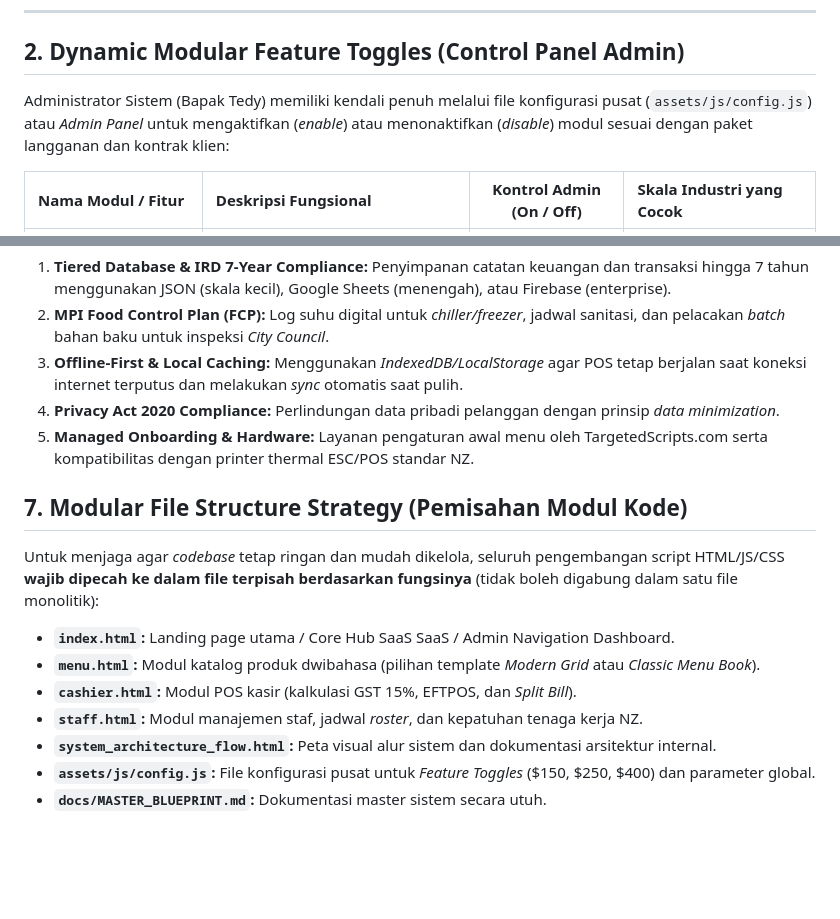
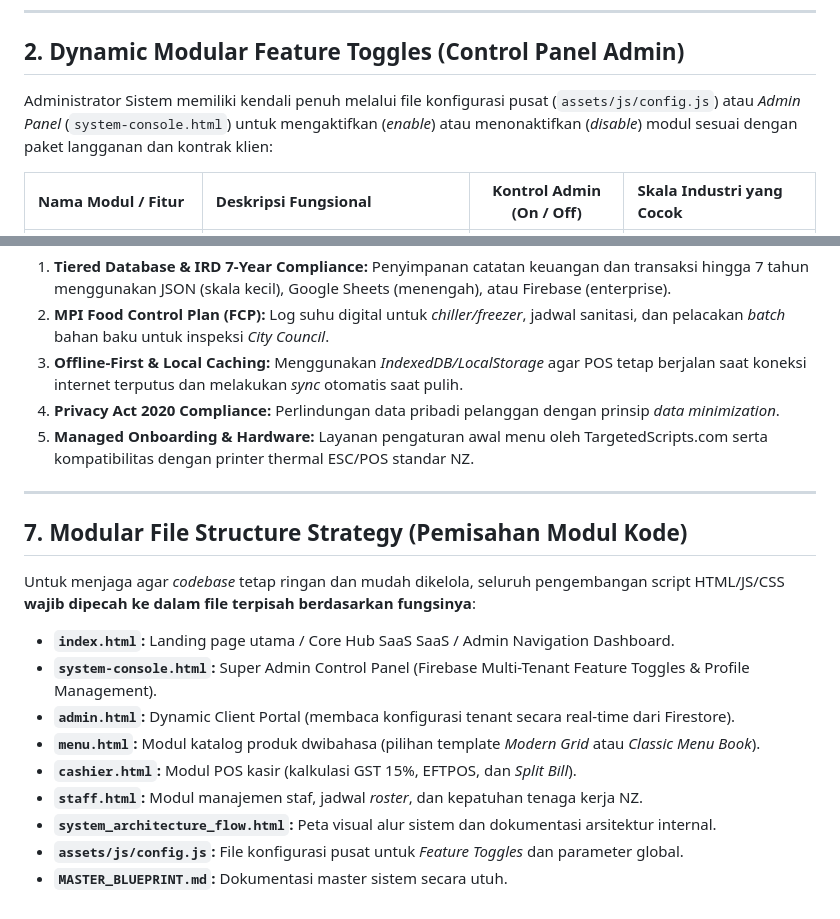
Before and after one commit to TargetedScripts/restosync-saas, a Markdown page: docs/MASTER_BLUEPRINT.md, 2 parts joined by grey strips. Rendered like a GitHub page; blank space fills up the shorter version.

```diff
--- a/docs/MASTER_BLUEPRINT.md
+++ b/docs/MASTER_BLUEPRINT.md
@@ -15,7 +15,7 @@ RestoSync SaaS adalah platform manajemen F&B *all-in-one* berbasis web (*cloud-r
 
 ## 2. Dynamic Modular Feature Toggles (Control Panel Admin)
 
-Administrator Sistem (Bapak Tedy) memiliki kendali penuh melalui file konfigurasi pusat (`assets/js/config.js`) atau *Admin Panel* untuk mengaktifkan (*enable*) atau menonaktifkan (*disable*) modul sesuai dengan paket langganan dan kontrak klien:
+Administrator Sistem memiliki kendali penuh melalui file konfigurasi pusat (`assets/js/config.js`) atau *Admin Panel* (`system-console.html`) untuk mengaktifkan (*enable*) atau menonaktifkan (*disable*) modul sesuai dengan paket langganan dan kontrak klien:
 
 | Nama Modul / Fitur | Deskripsi Fungsional | Kontrol Admin (On / Off) | Skala Industri yang Cocok |
 | :--- | :--- | :---: | :--- |
@@ -83,13 +83,17 @@ Setiap paket langganan mencakup website digital pelanggan dengan spesifikasi des
 4. **Privacy Act 2020 Compliance:** Perlindungan data pribadi pelanggan dengan prinsip *data minimization*.
 5. **Managed Onboarding & Hardware:** Layanan pengaturan awal menu oleh TargetedScripts.com serta kompatibilitas dengan printer thermal ESC/POS standar NZ.
 
+---
+
 ## 7. Modular File Structure Strategy (Pemisahan Modul Kode)
 
-Untuk menjaga agar *codebase* tetap ringan dan mudah dikelola, seluruh pengembangan script HTML/JS/CSS **wajib dipecah ke dalam file terpisah berdasarkan fungsinya** (tidak boleh digabung dalam satu file monolitik):
+Untuk menjaga agar *codebase* tetap ringan dan mudah dikelola, seluruh pengembangan script HTML/JS/CSS **wajib dipecah ke dalam file terpisah berdasarkan fungsinya**:
 * **`index.html`:** Landing page utama / Core Hub SaaS SaaS / Admin Navigation Dashboard.
+* **`system-console.html`:** Super Admin Control Panel (Firebase Multi-Tenant Feature Toggles & Profile Management).
+* **`admin.html`:** Dynamic Client Portal (membaca konfigurasi tenant secara real-time dari Firestore).
 * **`menu.html`:** Modul katalog produk dwibahasa (pilihan template *Modern Grid* atau *Classic Menu Book*).
 * **`cashier.html`:** Modul POS kasir (kalkulasi GST 15%, EFTPOS, dan *Split Bill*).
 * **`staff.html`:** Modul manajemen staf, jadwal *roster*, dan kepatuhan tenaga kerja NZ.
 * **`system_architecture_flow.html`:** Peta visual alur sistem dan dokumentasi arsitektur internal.
-* **`assets/js/config.js`:** File konfigurasi pusat untuk *Feature Toggles* ($150, $250, $400) dan parameter global.
-* **`docs/MASTER_BLUEPRINT.md`:** Dokumentasi master sistem secara utuh.
+* **`assets/js/config.js`:** File konfigurasi pusat untuk *Feature Toggles* dan parameter global.
+* **`MASTER_BLUEPRINT.md`:** Dokumentasi master sistem secara utuh.
```
